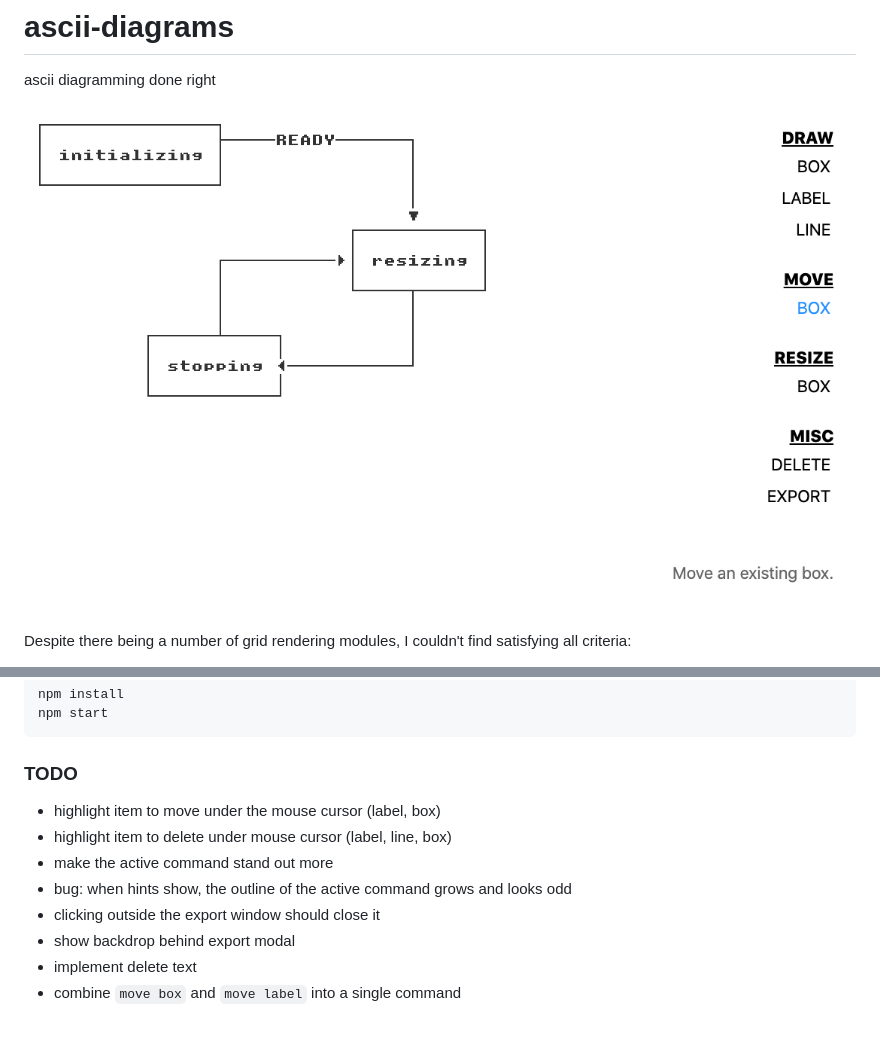
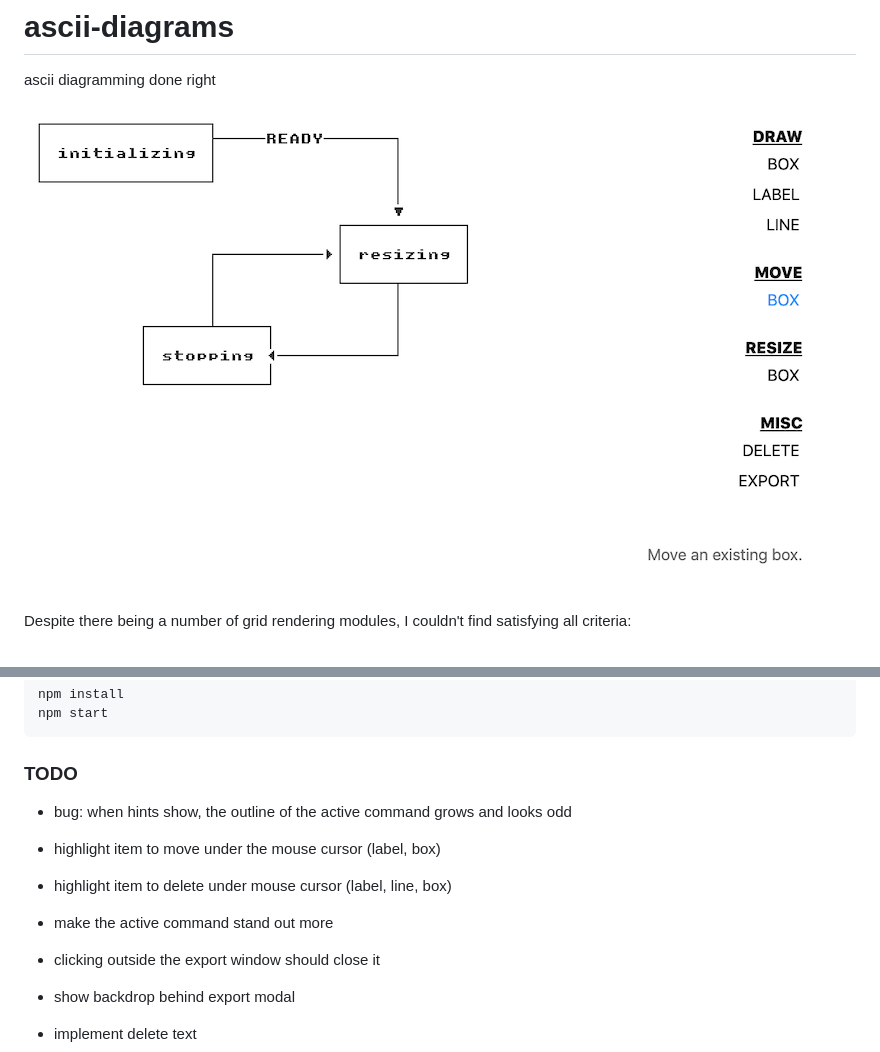
Before and after one commit to mreinstein/ascii-diagrams, a Markdown page: README.md, 2 parts joined by grey strips. Rendered like a GitHub page; pictures changed too: fig3.png (deleted), fig4.png (added); blank space fills up the shorter version.

```diff
--- a/README.md
+++ b/README.md
@@ -2,7 +2,7 @@
 
 ascii diagramming done right
 
-![alt text](fig3.png "screenshot")
+![alt text](fig4.png "screenshot")
 
 
 Despite there being a number of grid rendering modules, I couldn't find satisfying all criteria:
@@ -25,10 +25,11 @@ npm start
 
 
 ### TODO
+* bug: when hints show, the outline of the active command grows and looks odd
+
 * highlight item to move under the mouse cursor (label, box)
 * highlight item to delete under mouse cursor (label, line, box)
 * make the active command stand out more
-* bug: when hints show, the outline of the active command grows and looks odd
 * clicking outside the export window should close it
 * show backdrop behind export modal
 * implement delete text
```
Also changed, not shown: 17 other files.
